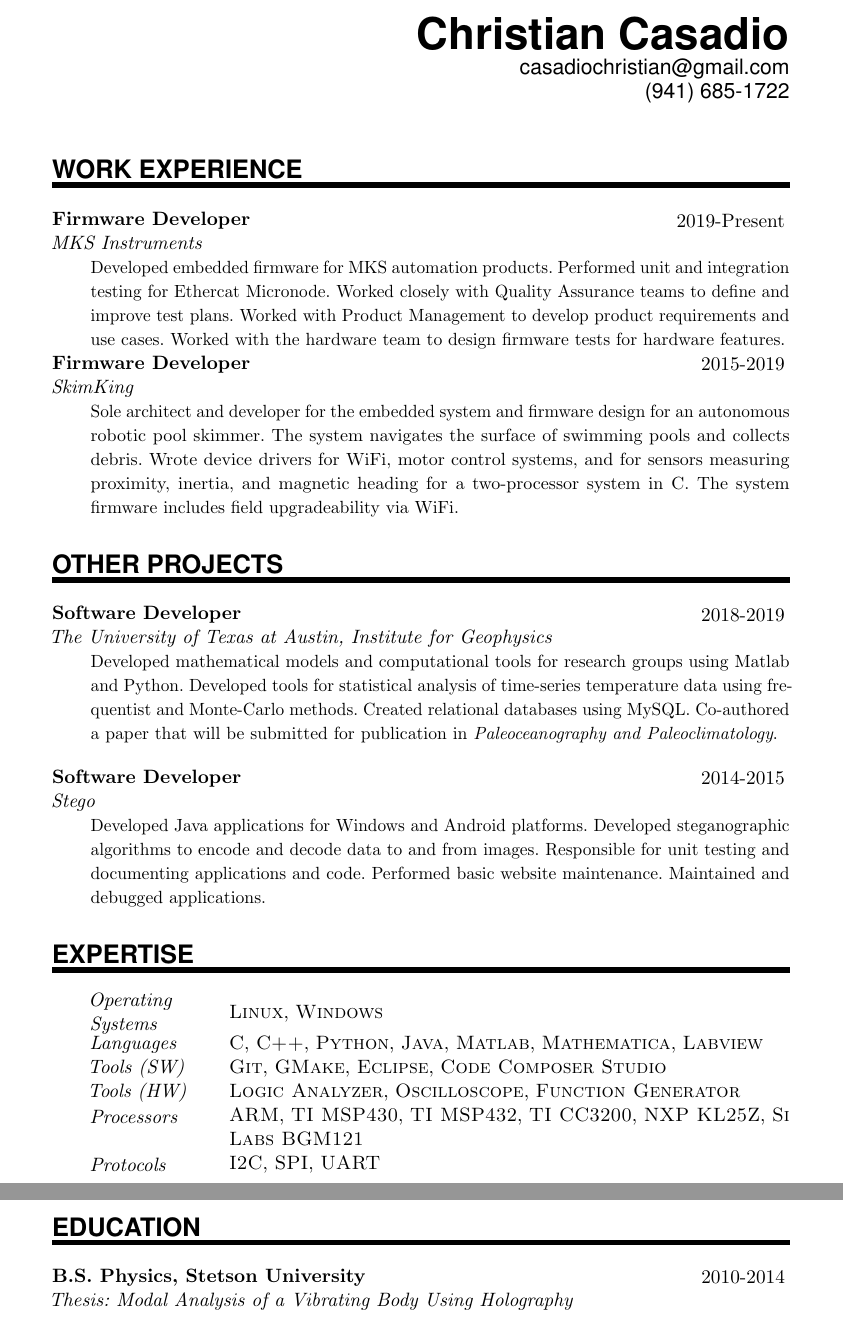
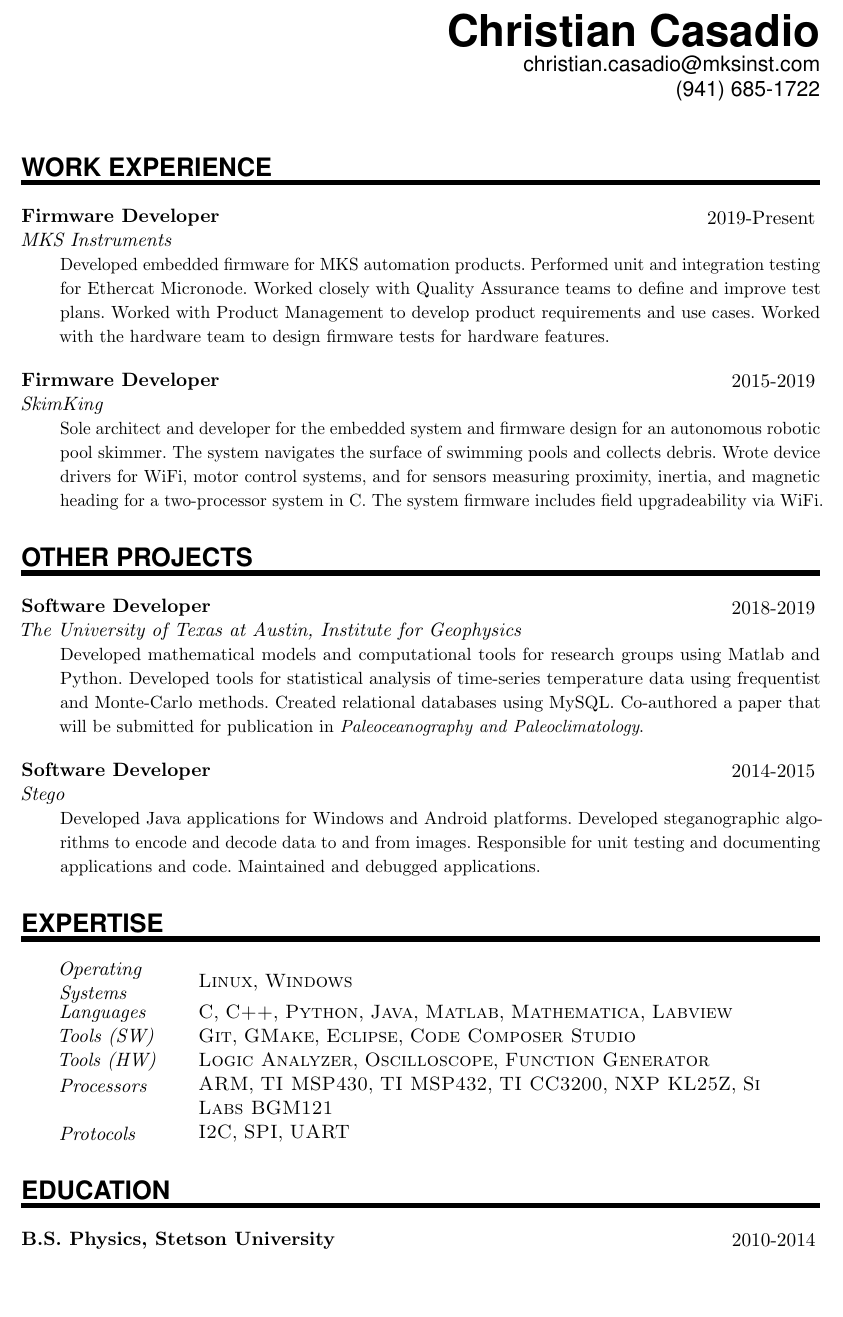
Before and after one commit to ccasadio/resume, a LaTeX CV (Casadio_Resume_20190905.tex): two parts of pages 1 and 2 of 2 before the commit and part of the page after it, the two joined at a grey line, cut so that both start at the same text, the shorter picture padded with empty space. Compiled offline with pdfLaTeX.

Commit message:
fixed margins

```diff
--- a/Casadio_Resume_20190905.tex
+++ b/Casadio_Resume_20190905.tex
@@ -24,6 +24,7 @@
 %%%%%%%%%%%%%%%%%%%%%%%%%%%%%%%%%%%%%%%%%%%%%%%%%%%%%%%%%%%%%%%%%%%%%%
 \documentclass[paper=a4,fontsize=11pt]{scrartcl} % KOMA-article class
 
+\usepackage[margin=1in]{geometry}
 \usepackage[english]{babel}
 \usepackage[utf8x]{inputenc}
 \usepackage[protrusion=true,expansion=true]{microtype}
@@ -94,7 +95,7 @@
 %%% ------------------------------------------------------------
 \begin{document}
 \MyName{Christian Casadio}
-\MySlogan{casadiochristian@gmail.com}
+\MySlogan{christian.casadio@mksinst.com}
 \MySlogan{(941) 685-1722}
 
 \sepspace
@@ -110,6 +111,8 @@
 %\item Created relational databases
 %\end{itemize}
 \EducationEntry{Firmware Developer}{2019-Present}{MKS Instruments}{Developed embedded firmware for MKS automation products. Performed unit and integration testing for Ethercat Micronode. Worked closely with Quality Assurance teams to define and improve test plans. Worked with Product Management to develop product requirements and use cases. Worked with the hardware team to design firmware tests for hardware features.}
+
+\sepspace
 
 \EducationEntry{Firmware Developer}{2015-2019}{SkimKing}{Sole architect and developer for the embedded system and firmware design for an autonomous robotic pool skimmer. The system navigates the surface of swimming pools and collects debris. Wrote device drivers for WiFi, motor control systems, and for sensors measuring proximity, inertia, and magnetic heading for a two-processor system in C. The system firmware includes field upgradeability via WiFi.}
 
@@ -129,7 +132,7 @@
 
 \sepspace
 
-\EducationEntry{Software Developer}{2014-2015}{Stego}{Developed Java applications for Windows and Android platforms. Developed steganographic algorithms to encode and decode data to and from images. Responsible for unit testing and documenting applications and code. Performed basic website maintenance. Maintained and debugged applications.}
+\EducationEntry{Software Developer}{2014-2015}{Stego}{Developed Java applications for Windows and Android platforms. Developed steganographic algorithms to encode and decode data to and from images. Responsible for unit testing and documenting applications and code. Maintained and debugged applications.}
 %\sepspace
 
 %\EducationEntry{Lead Developer}{2015}{Independent Project}{Developed an application that encodes and decodes files to and from images. Created the backend which consists of reading and writing images and files, transforming bytes to integers and back, and modifying images using a process that is analogous to least significant bit modification of the RGB values of each pixel. Repo: https://bitbucket.org/ccasadio/stego; Website: http://stego.me}
@@ -162,7 +165,7 @@
 %\EducationEntry{M.S. Embedded System Engineering, CU Boulder}{2017-Present}{Courses: Principles of Embedded Software, Internet of Things Embedded Firmware}
 %\sepspace
 
-\EducationEntry{B.S. Physics, Stetson University}{2010-2014}{Thesis: Modal Analysis of a Vibrating Body Using Holography}
+\EducationEntry{B.S. Physics, Stetson University}{2010-2014}{}%{Thesis: Modal Analysis of a Vibrating Body Using Holography}
 
 %%% References
 %%% ------------------------------------------------------------
```
